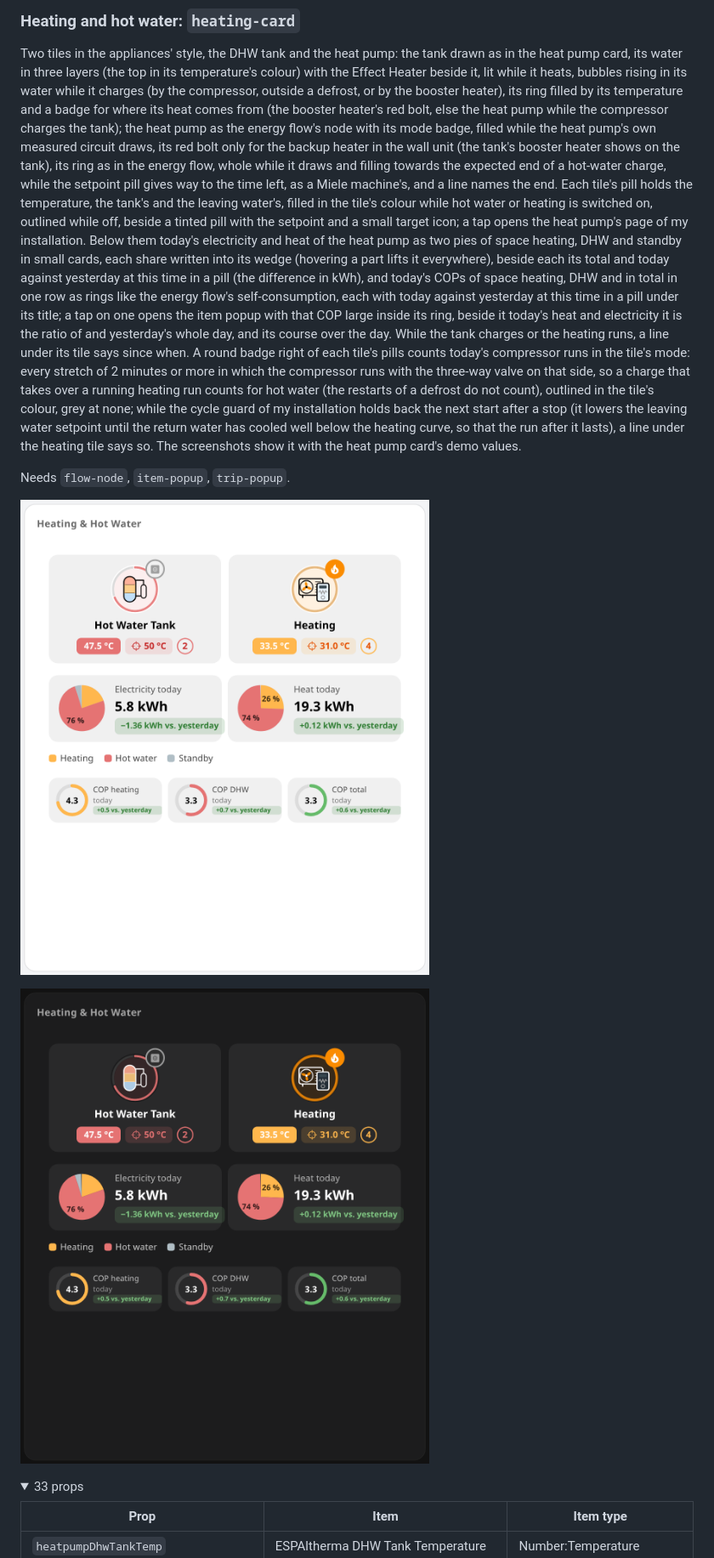
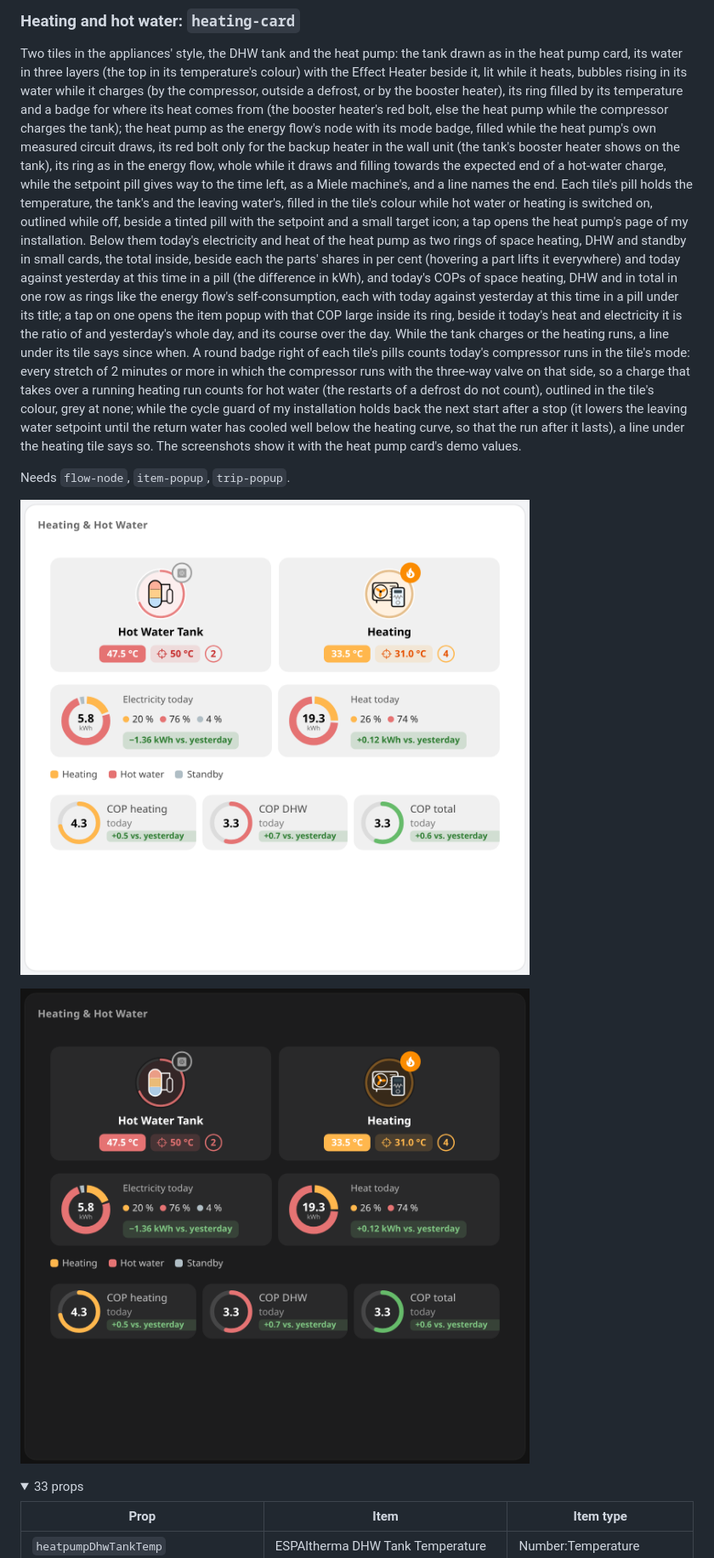
Before and after one commit to dandjo/openhab-widgets, a Markdown page: README.md, the part around the change. Shown at 85% size. GitHub-like rendering; pictures changed too: screenshots/heating-card-dark.png, screenshots/heating-card.png; folded sections open.

```diff
--- a/README.md
+++ b/README.md
@@ -311,10 +311,10 @@ shows on the tank), its ring as in the energy flow, whole while it draws and fil
 hot-water charge, while the setpoint pill gives way to the time left, as a Miele machine's, and a line names the end.
 Each tile's pill holds the temperature, the tank's and the leaving water's, filled in the tile's colour while hot water
 or heating is switched on, outlined while off, beside a tinted pill with the setpoint and a small target icon; a tap
-opens the heat pump's page of my installation. Below them today's electricity and heat of the heat pump as two pies of
-space heating, DHW and standby in small cards, each share written into its wedge (hovering a part lifts it everywhere),
-beside each its total and today against yesterday at this time in a pill (the difference in kWh), and today's COPs of
-space heating, DHW and in total in one row as rings like the energy flow's self-consumption, each with today against
+opens the heat pump's page of my installation. Below them today's electricity and heat of the heat pump as two rings of
+space heating, DHW and standby in small cards, the total inside, beside each the parts' shares in per cent (hovering a
+part lifts it everywhere) and today against yesterday at this time in a pill (the difference in kWh), and today's COPs
+of space heating, DHW and in total in one row as rings like the energy flow's self-consumption, each with today against
 yesterday at this time in a pill under its title; a tap on one opens the item popup with that COP large inside its ring,
 beside it today's heat and electricity it is the ratio of and yesterday's whole day, and its course over the day. While
 the tank charges or the heating runs, a line under its tile says since when. A round badge right of each tile's pills
```
Also changed, not shown: screenshots/overview-dark.png, screenshots/overview-light.png, screenshots/overview-phone.png, 4 other files.
